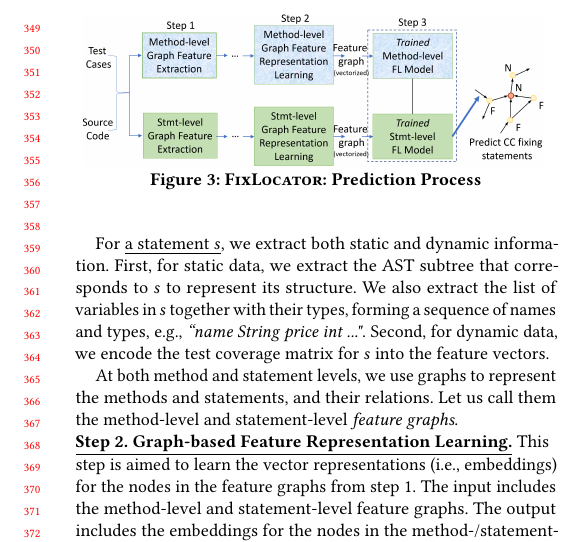
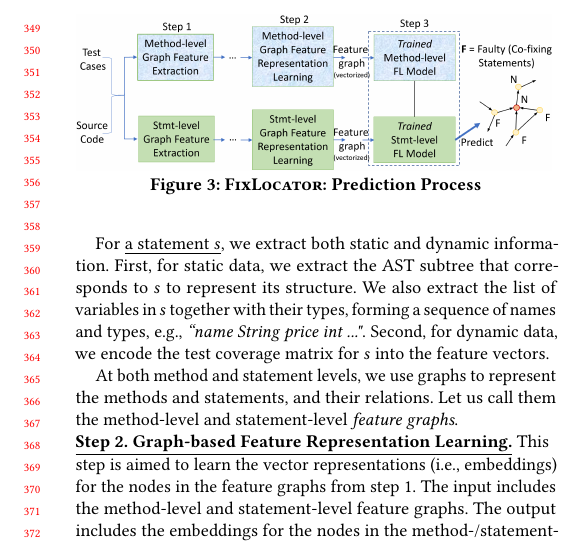
Before and after one commit to tien-n-nguyen/fixlocator, a LaTeX paper (icse22.tex, which reads sections/overview.tex): part of one column of page 4 of 12, cut so that both start at the same text. Compiled offline with pdfLaTeX.

Commit message:
fixing figure

```diff
--- a/sections/overview.tex
+++ b/sections/overview.tex
@@ -74,7 +74,7 @@ them the method-level and statement-level {\em feature graphs}.
 
 \begin{figure}[t]
 	\centering
-	\includegraphics[width=3.2in]{graphs/overview-predict.png}
+	\includegraphics[width=3.3in]{graphs/overview-predict-2.png}
         \vspace{-10pt}
         \caption{{\tool}: Prediction Process}
 	\label{predict-overview}
```
Also changed, not shown: graphs/overview-predict-2.png (added), 1 other file.
